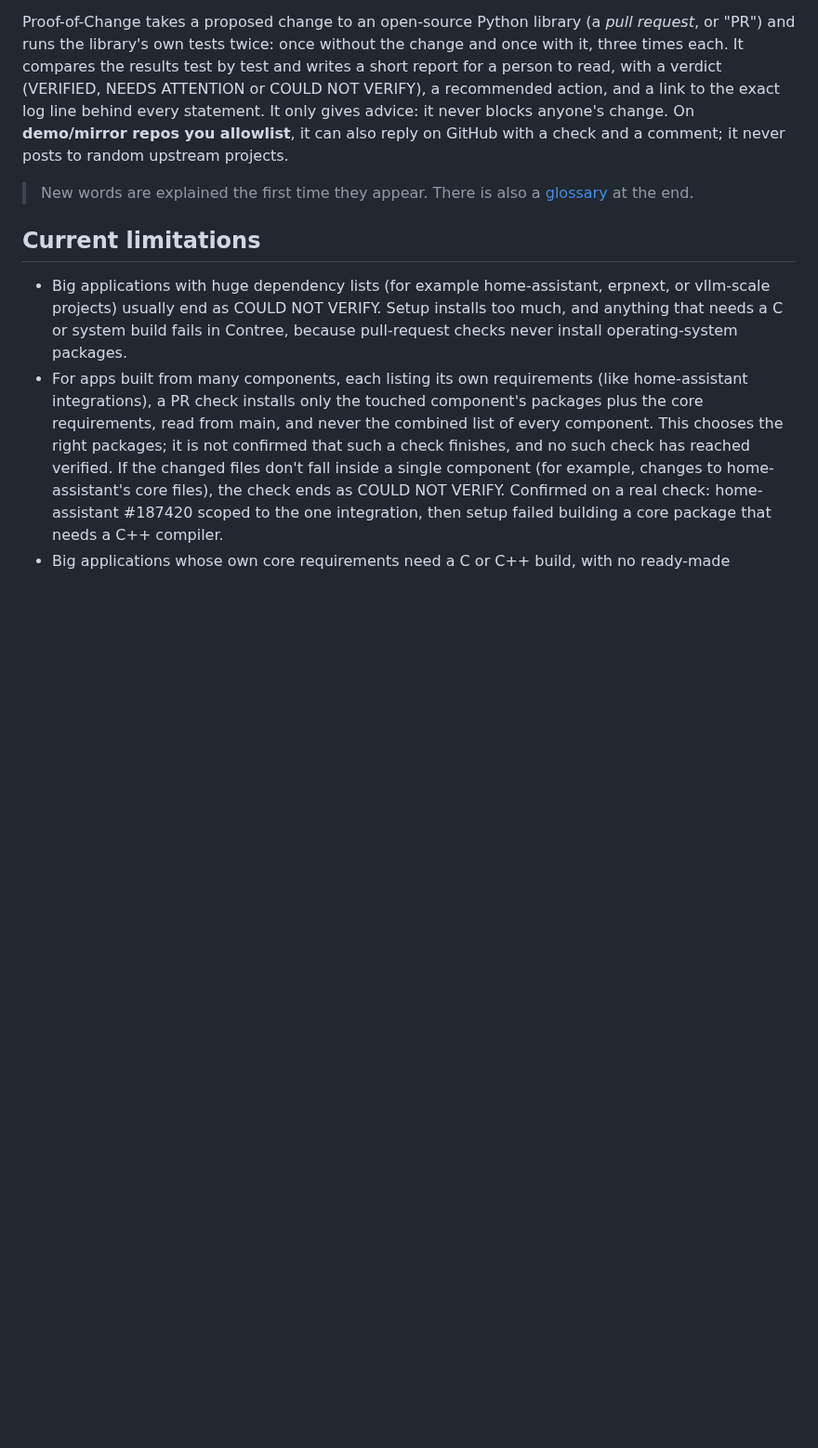
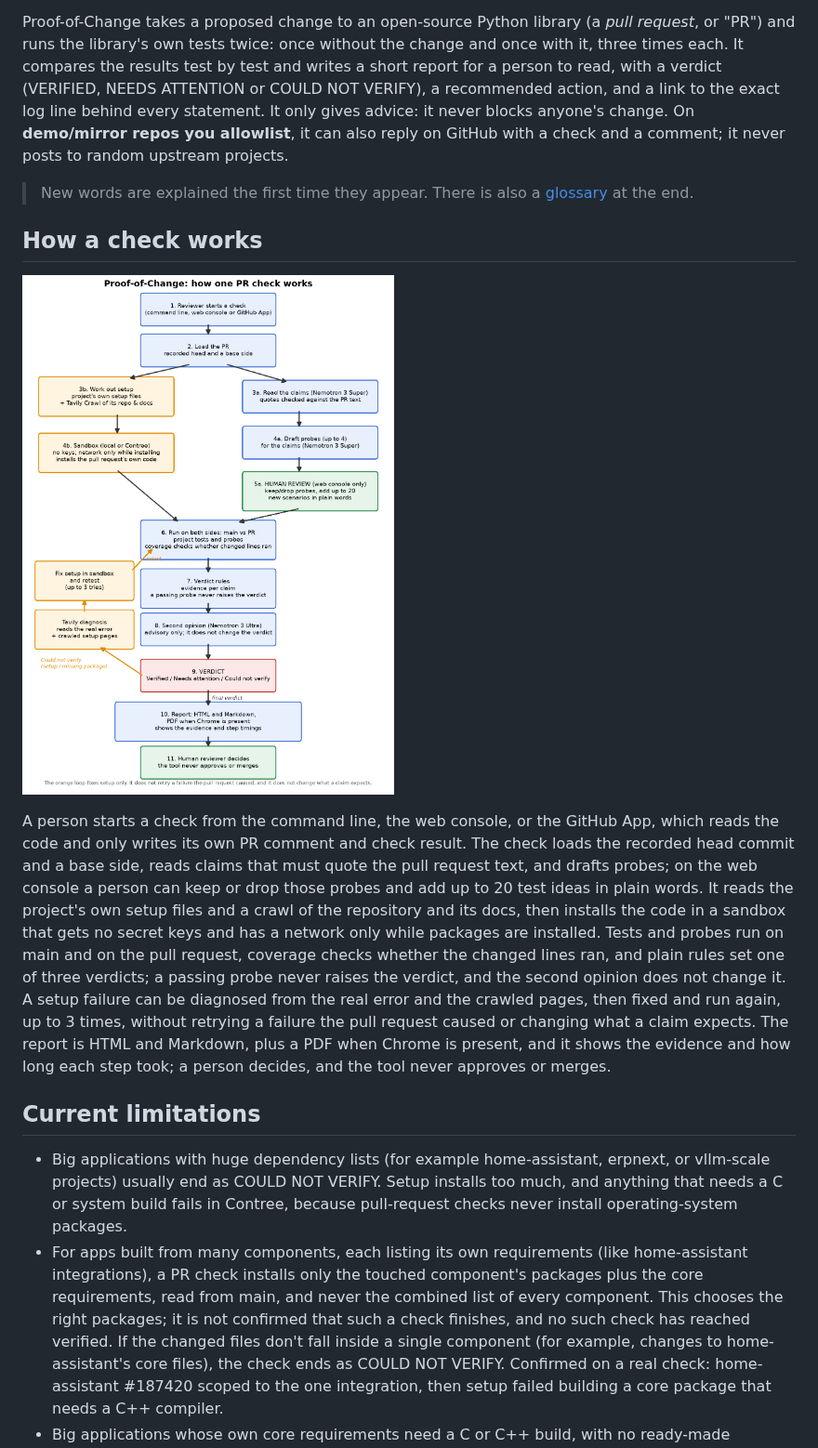
Before and after one commit to aritracodesbad123/Proof-of-change, a Markdown page: README.md, the part around the change. Shown at 93% size. GitHub-like rendering; pictures changed too: docs/architecture.png (added); blank space fills up the shorter version.

Commit message:
docs: add the architecture diagram and how a check works
The figure follows the approved layout. Labels that do not match the code on main were rewritten before the image was saved.

Co-authored-by: Aritra Chakraborty <aritracodesbad123@users.noreply.github.com>

```diff
--- a/README.md
+++ b/README.md
@@ -12,6 +12,22 @@ blocks anyone's change. On **demo/mirror repos you allowlist**, it can also repl
 comment; it never posts to random upstream projects.
 
 > New words are explained the first time they appear. There is also a [glossary](#glossary) at the end.
+
+## How a check works
+
+![How one PR check works](docs/architecture.png)
+
+A person starts a check from the command line, the web console, or the GitHub App, which reads the code and only
+writes its own PR comment and check result. The check loads the recorded head commit and a base side, reads claims
+that must quote the pull request text, and drafts probes; on the web console a person can keep or drop those probes
+and add up to 20 test ideas in plain words. It reads the project's own setup files and a crawl of the repository and
+its docs, then installs the code in a sandbox that gets no secret keys and has a network only while packages are
+installed. Tests and probes run on main and on the pull request, coverage checks whether the changed lines ran, and
+plain rules set one of three verdicts; a passing probe never raises the verdict, and the second opinion does not
+change it. A setup failure can be diagnosed from the real error and the crawled pages, then fixed and run again, up
+to 3 times, without retrying a failure the pull request caused or changing what a claim expects. The report is HTML
+and Markdown, plus a PDF when Chrome is present, and it shows the evidence and how long each step took; a person
+decides, and the tool never approves or merges.
 
 ## Current limitations
 
```
Also changed, not shown: 1 other file.
